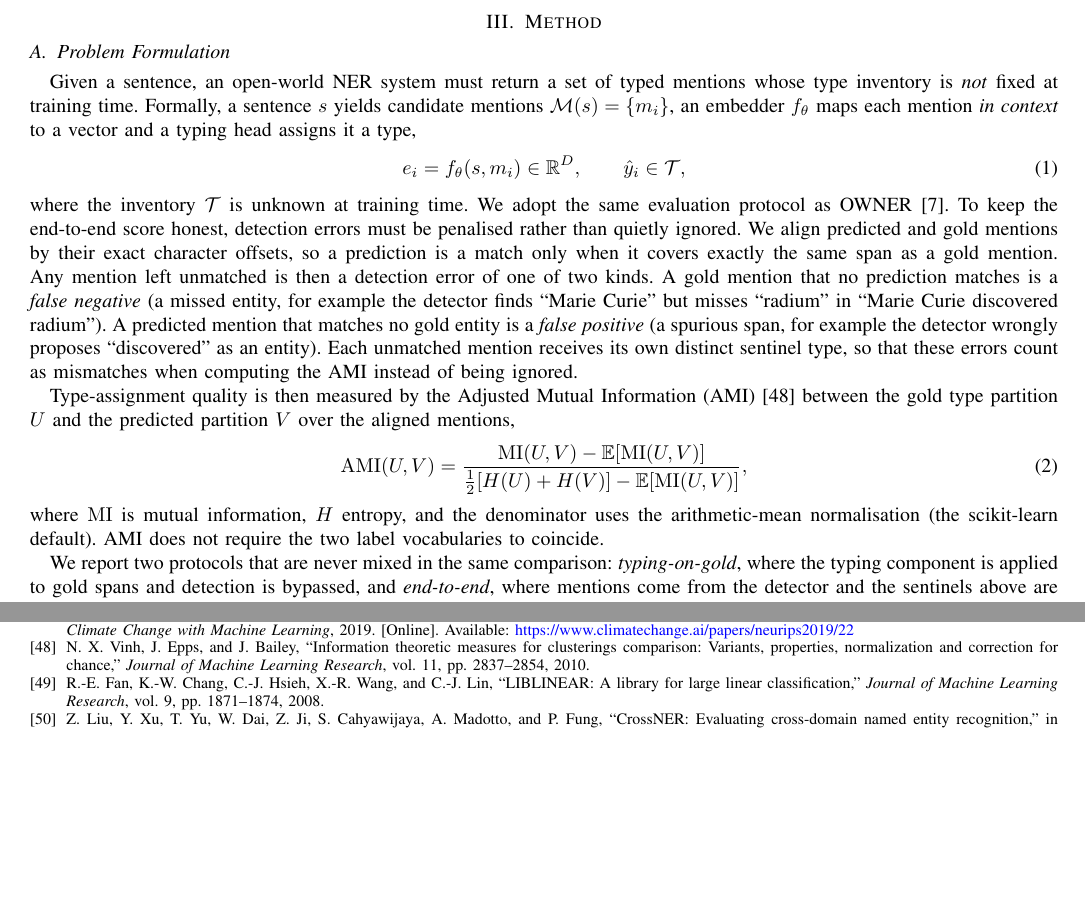
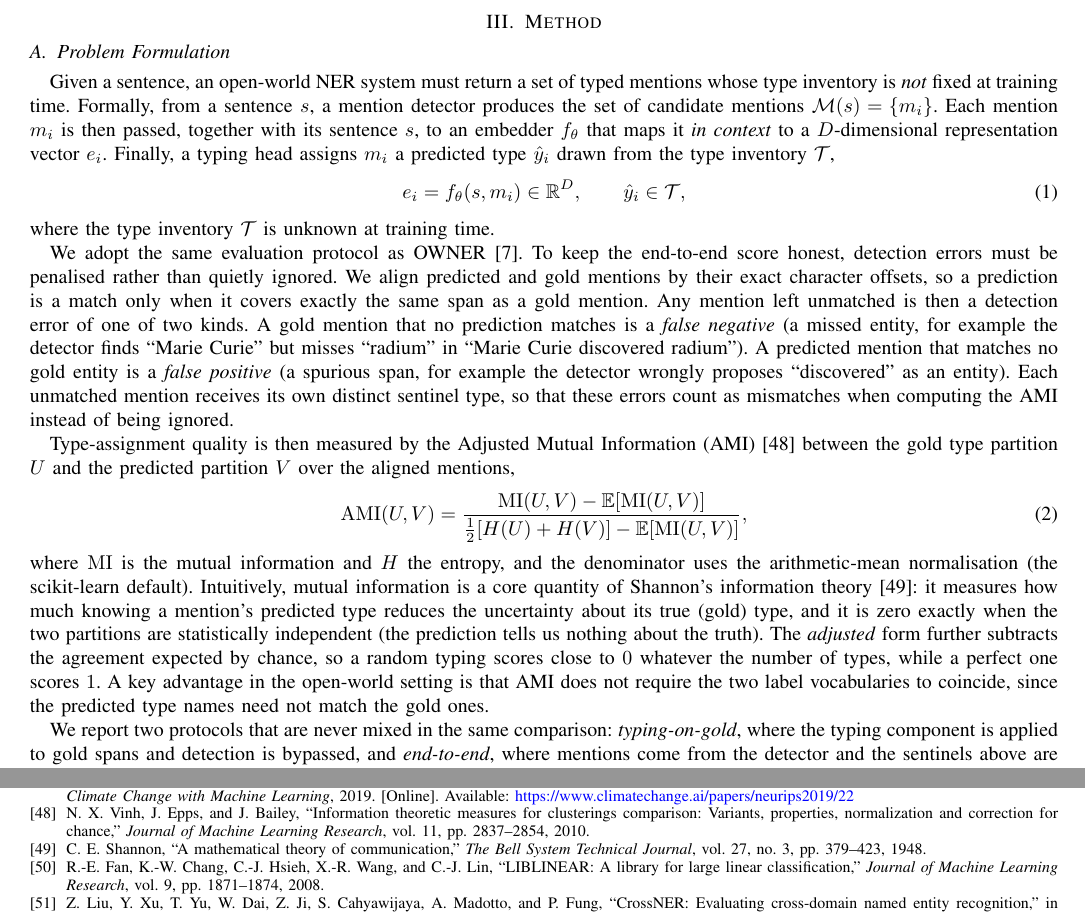
Before and after one commit to Thibault-GAREL/LyRIDS_OPENER, a LaTeX paper (paper/main.tex, which reads paper/sections/03_method.tex): two parts of pages 4 and 18 of 18, joined at a grey line, cut so that both start at the same text, the shorter picture padded with empty space. Compiled offline with pdfLaTeX; a missing font is replaced by an installed copy or a similar font; a LaTeX package or settings file that is missing is left out.

Commit message:
Rewriting the paper - Part 5

```diff
--- a/paper/sections/03_method.tex
+++ b/paper/sections/03_method.tex
@@ -4,11 +4,12 @@
 \subsection{Problem Formulation}
 \label{sec:method:problem}
 Given a sentence, an open-world NER system must return a set of typed mentions whose type inventory is \emph{not} fixed at training time.
-Formally, a sentence $s$ yields candidate mentions $\mathcal{M}(s)=\{m_i\}$, an embedder $f_\theta$ maps each mention \emph{in context} to a vector and a typing head assigns it a type,
+Formally, from a sentence $s$, a mention detector produces the set of candidate mentions $\mathcal{M}(s)=\{m_i\}$. Each mention $m_i$ is then passed, together with its sentence $s$, to an embedder $f_\theta$ that maps it \emph{in context} to a $D$-dimensional representation vector $e_i$. Finally, a typing head assigns $m_i$ a predicted type $\hat y_i$ drawn from the type inventory $\mathcal{T}$,
 \begin{equation}
 e_i = f_\theta(s, m_i)\in\mathbb{R}^{D},\qquad \hat y_i\in\mathcal{T},
 \end{equation}
-where the inventory $\mathcal{T}$ is unknown at training time.
+where the type inventory $\mathcal{T}$ is unknown at training time.
+
 We adopt the same evaluation protocol as OWNER \cite{genest2025owner}.
 To keep the end-to-end score honest, detection errors must be penalised rather than quietly ignored. We align predicted and gold mentions by their exact character offsets, so a prediction is a match only when it covers exactly the same span as a gold mention. Any mention left unmatched is then a detection error of one of two kinds. A gold mention that no prediction matches is a \emph{false negative} (a missed entity, for example the detector finds ``Marie Curie'' but misses ``radium'' in ``Marie Curie discovered radium''). A predicted mention that matches no gold entity is a \emph{false positive} (a spurious span, for example the detector wrongly proposes ``discovered'' as an entity). Each unmatched mention receives its own distinct sentinel type, so that these errors count as mismatches when computing the AMI instead of being ignored.
 
@@ -16,7 +17,7 @@ Type-assignment quality is then measured by the Adjusted Mutual Information (AMI
 \begin{equation}
 \mathrm{AMI}(U,V)=\frac{\mathrm{MI}(U,V)-\mathbb{E}\!\left[\mathrm{MI}(U,V)\right]}{\tfrac12\!\left[H(U)+H(V)\right]-\mathbb{E}\!\left[\mathrm{MI}(U,V)\right]},
 \end{equation}
-where $\mathrm{MI}$ is mutual information, $H$ entropy, and the denominator uses the arithmetic-mean normalisation (the scikit-learn default). AMI does not require the two label vocabularies to coincide.
+where $\mathrm{MI}$ is the mutual information and $H$ the entropy, and the denominator uses the arithmetic-mean normalisation (the scikit-learn default). Intuitively, mutual information is a core quantity of Shannon's information theory \cite{shannon1948}: it measures how much knowing a mention's predicted type reduces the uncertainty about its true (gold) type, and it is zero exactly when the two partitions are statistically independent (the prediction tells us nothing about the truth). The \emph{adjusted} form further subtracts the agreement expected by chance, so a random typing scores close to $0$ whatever the number of types, while a perfect one scores $1$. A key advantage in the open-world setting is that AMI does not require the two label vocabularies to coincide, since the predicted type names need not match the gold ones.
 
 We report two protocols that are never mixed in the same comparison: \emph{typing-on-gold}, where the typing component is applied to gold spans and detection is bypassed, and \emph{end-to-end}, where mentions come from the detector and the sentinels above are active.
 
```
Also changed, not shown: paper/paper_used/_INDEX.md (+2 -1 lines), paper/references.bib (+12 -0 lines), paper/main.pdf, paper/paper_used/01_technology_used/A Mathematical Theory of Communication.pdf (added).
